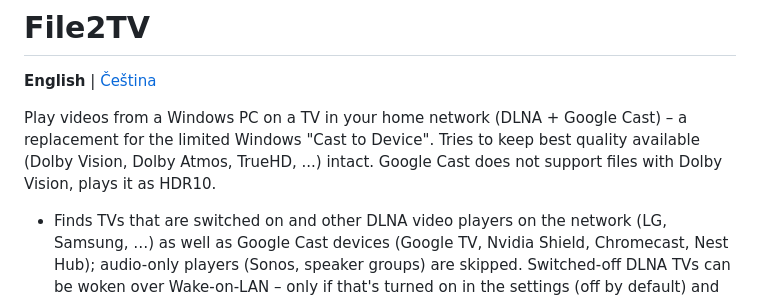
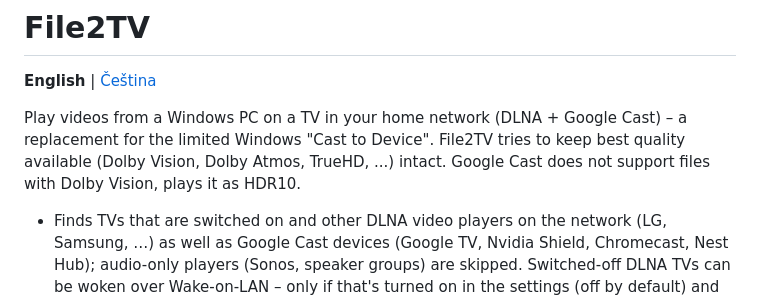
Before and after one commit to czmanix/File2TV, a Markdown page: README.md, the part around the change. Rendered like a GitHub page.

```diff
--- a/README.md
+++ b/README.md
@@ -2,7 +2,7 @@
 
 **English** | [Čeština](README.cs.md)
 
-Play videos from a Windows PC on a TV in your home network (DLNA + Google Cast) – a replacement for the limited Windows "Cast to Device". Tries to keep best quality available (Dolby Vision, Dolby Atmos, TrueHD, ...) intact. Google Cast does not support files with Dolby Vision, plays it as HDR10.
+Play videos from a Windows PC on a TV in your home network (DLNA + Google Cast) – a replacement for the limited Windows "Cast to Device". File2TV tries to keep best quality available (Dolby Vision, Dolby Atmos, TrueHD, ...) intact. Google Cast does not support files with Dolby Vision, plays it as HDR10.
 
 - Finds TVs that are switched on and other DLNA video players on the network (LG, Samsung, …)
   as well as Google Cast devices (Google TV, Nvidia Shield, Chromecast, Nest Hub); audio-only players
```
